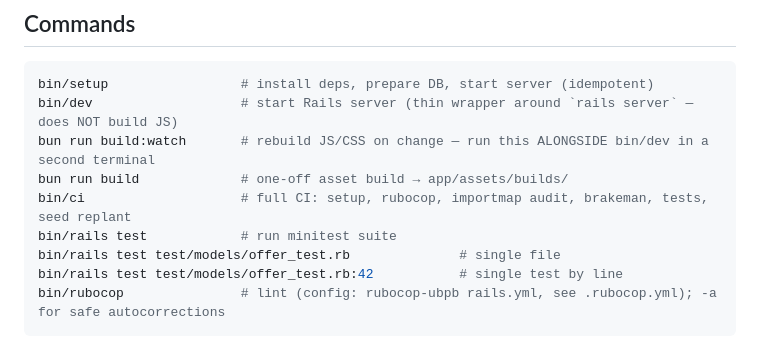
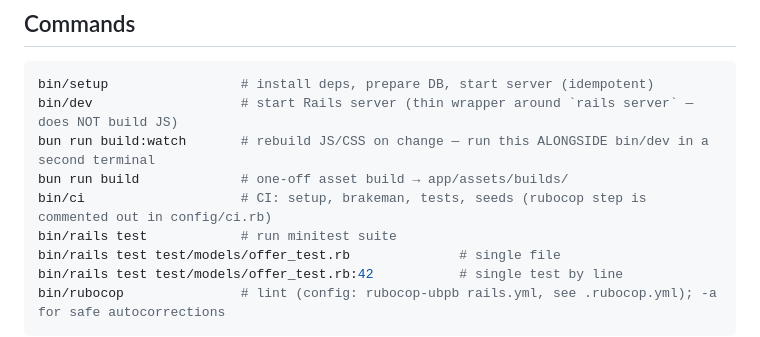
Before and after one commit to ubpb/course_manager, a Markdown page: .claude/CLAUDE.md, the part around the change. Rendered like a GitHub page.

```diff
--- a/.claude/CLAUDE.md
+++ b/.claude/CLAUDE.md
@@ -13,7 +13,7 @@ bin/setup                 # install deps, prepare DB, start server (idempotent)
 bin/dev                   # start Rails server (thin wrapper around `rails server` — does NOT build JS)
 bun run build:watch       # rebuild JS/CSS on change — run this ALONGSIDE bin/dev in a second terminal
 bun run build             # one-off asset build → app/assets/builds/
-bin/ci                    # full CI: setup, rubocop, importmap audit, brakeman, tests, seed replant
+bin/ci                    # CI: setup, brakeman, tests, seeds (rubocop step is commented out in config/ci.rb)
 bin/rails test            # run minitest suite
 bin/rails test test/models/offer_test.rb              # single file
 bin/rails test test/models/offer_test.rb:42           # single test by line
```
Also changed, not shown: README.md (added, +174 -0 lines).
